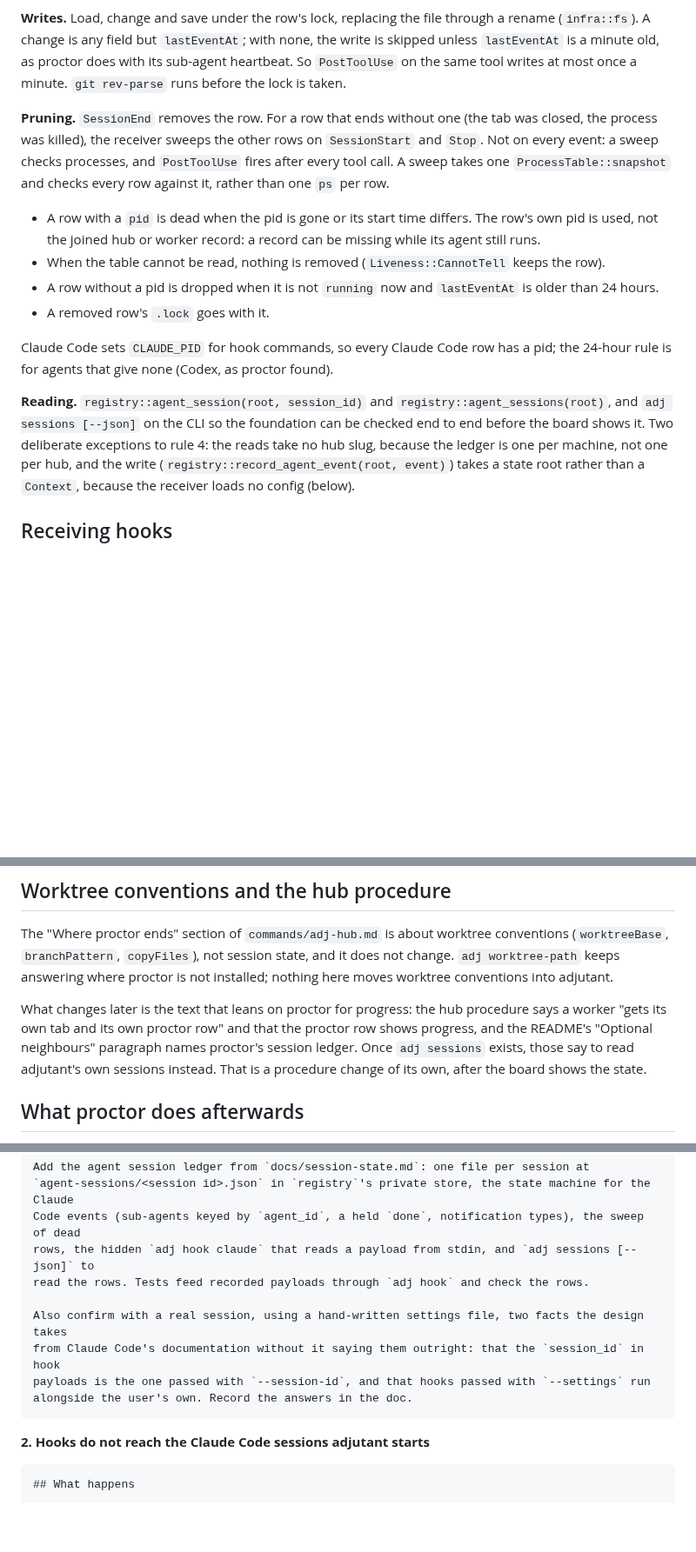
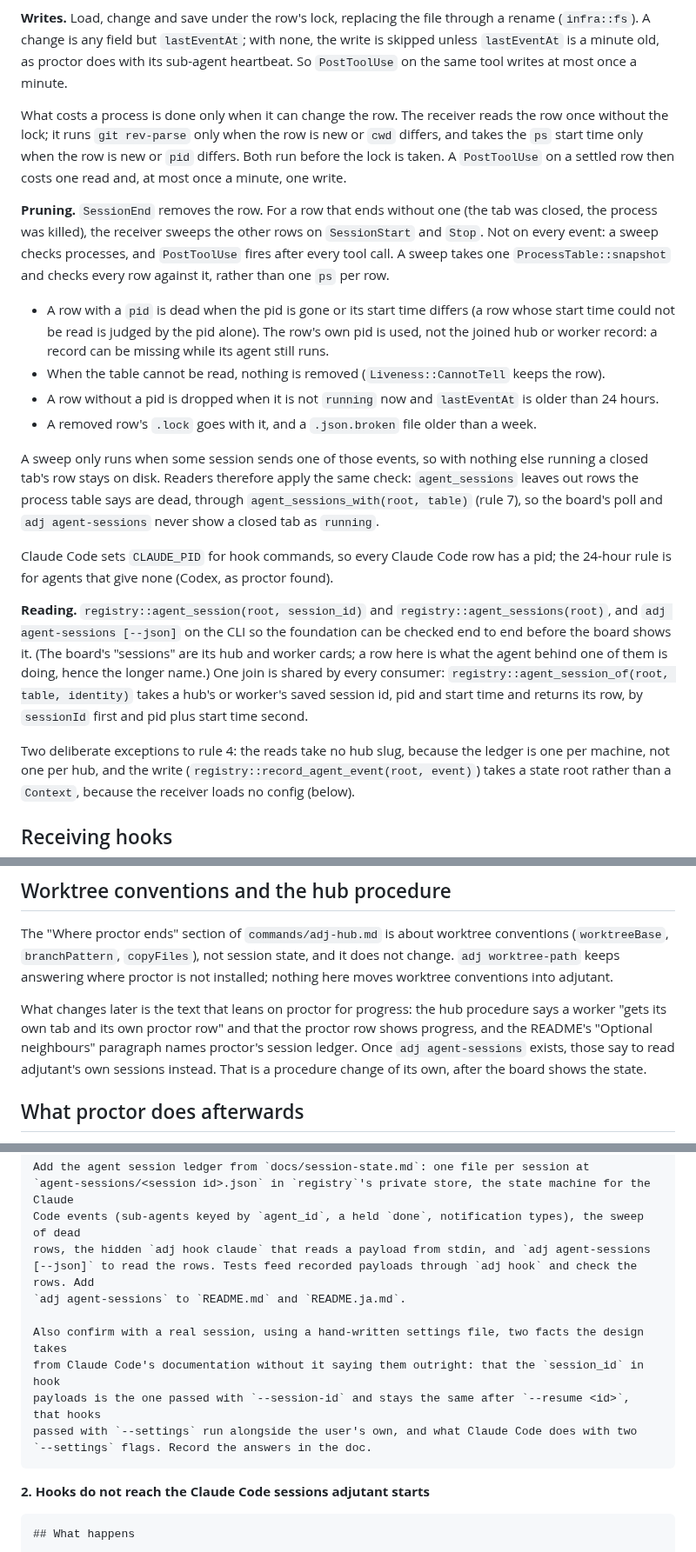
Before and after one commit to syarihu/agent-adjutant, a Markdown page: docs/session-state.md, 3 parts joined by grey strips. Shown at 87% size. GitHub-like rendering; blank space fills up the shorter version.

````diff
--- a/docs/session-state.md
+++ b/docs/session-state.md
@@ -96,26 +96,42 @@ They answer different questions, and neither replaces the other.
 **Writes.** Load, change and save under the row's lock, replacing the file through a rename
 (`infra::fs`). A change is any field but `lastEventAt`; with none, the write is skipped unless
 `lastEventAt` is a minute old, as proctor does with its sub-agent heartbeat. So `PostToolUse` on the
-same tool writes at most once a minute. `git rev-parse` runs before the lock is taken.
+same tool writes at most once a minute.
+
+What costs a process is done only when it can change the row. The receiver reads the row once
+without the lock; it runs `git rev-parse` only when the row is new or `cwd` differs, and takes the
+`ps` start time only when the row is new or `pid` differs. Both run before the lock is taken. A
+`PostToolUse` on a settled row then costs one read and, at most once a minute, one write.
 
 **Pruning.** `SessionEnd` removes the row. For a row that ends without one (the tab was closed, the
 process was killed), the receiver sweeps the other rows on `SessionStart` and `Stop`. Not on every
 event: a sweep checks processes, and `PostToolUse` fires after every tool call. A sweep takes one
 `ProcessTable::snapshot` and checks every row against it, rather than one `ps` per row.
 
-- A row with a `pid` is dead when the pid is gone or its start time differs. The row's own pid is
-  used, not the joined hub or worker record: a record can be missing while its agent still runs.
+- A row with a `pid` is dead when the pid is gone or its start time differs (a row whose start time
+  could not be read is judged by the pid alone). The row's own pid is used, not the joined hub or
+  worker record: a record can be missing while its agent still runs.
 - When the table cannot be read, nothing is removed (`Liveness::CannotTell` keeps the row).
 - A row without a pid is dropped when it is not `running` now and `lastEventAt` is older than
   24 hours.
-- A removed row's `.lock` goes with it.
+- A removed row's `.lock` goes with it, and a `.json.broken` file older than a week.
+
+A sweep only runs when some session sends one of those events, so with nothing else running a
+closed tab's row stays on disk. Readers therefore apply the same check: `agent_sessions` leaves out
+rows the process table says are dead, through `agent_sessions_with(root, table)` (rule 7), so the
+board's poll and `adj agent-sessions` never show a closed tab as `running`.
 
 Claude Code sets `CLAUDE_PID` for hook commands, so every Claude Code row has a pid; the 24-hour
 rule is for agents that give none (Codex, as proctor found).
 
 **Reading.** `registry::agent_session(root, session_id)` and `registry::agent_sessions(root)`, and
-`adj sessions [--json]` on the CLI so the foundation can be checked end to end before the board
-shows it. Two deliberate exceptions to rule 4: the reads take no hub slug, because the ledger is one
+`adj agent-sessions [--json]` on the CLI so the foundation can be checked end to end before the board
+shows it. (The board's "sessions" are its hub and worker cards; a row here is what the agent behind
+one of them is doing, hence the longer name.) One join is shared by every consumer:
+`registry::agent_session_of(root, table, identity)` takes a hub's or worker's saved session id, pid
+and start time and returns its row, by `sessionId` first and pid plus start time second.
+
+Two deliberate exceptions to rule 4: the reads take no hub slug, because the ledger is one
 per machine, not one per hub, and the write (`registry::record_agent_event(root, event)`) takes a
 state root rather than a `Context`, because the receiver loads no config (below).
 
@@ -298,7 +323,8 @@ conventions into adjutant.
 
 What changes later is the text that leans on proctor for progress: the hub procedure says a worker
 "gets its own tab and its own proctor row" and that the proctor row shows progress, and the README's
-"Optional neighbours" paragraph names proctor's session ledger. Once `adj sessions` exists, those say
+"Optional neighbours" paragraph names proctor's session ledger. Once `adj agent-sessions` exists,
+those say
 to read adjutant's own sessions instead. That is a procedure change of its own, after the board shows
 the state.
 
@@ -343,13 +369,15 @@ is agent-proctor's ledger, which adjutant does not read.
 Add the agent session ledger from `docs/session-state.md`: one file per session at
 `agent-sessions/<session id>.json` in `registry`'s private store, the state machine for the Claude
 Code events (sub-agents keyed by `agent_id`, a held `done`, notification types), the sweep of dead
-rows, the hidden `adj hook claude` that reads a payload from stdin, and `adj sessions [--json]` to
-read the rows. Tests feed recorded payloads through `adj hook` and check the rows.
+rows, the hidden `adj hook claude` that reads a payload from stdin, and `adj agent-sessions
+[--json]` to read the rows. Tests feed recorded payloads through `adj hook` and check the rows. Add
+`adj agent-sessions` to `README.md` and `README.ja.md`.
 
 Also confirm with a real session, using a hand-written settings file, two facts the design takes
 from Claude Code's documentation without it saying them outright: that the `session_id` in hook
-payloads is the one passed with `--session-id`, and that hooks passed with `--settings` run
-alongside the user's own. Record the answers in the doc.
+payloads is the one passed with `--session-id` and stays the same after `--resume <id>`, that hooks
+passed with `--settings` run alongside the user's own, and what Claude Code does with two
+`--settings` flags. Record the answers in the doc.
 ```
 
 **2. Hooks do not reach the Claude Code sessions adjutant starts**
````
Also changed, not shown: other parts of docs/session-state.md (+36 -20 lines).
